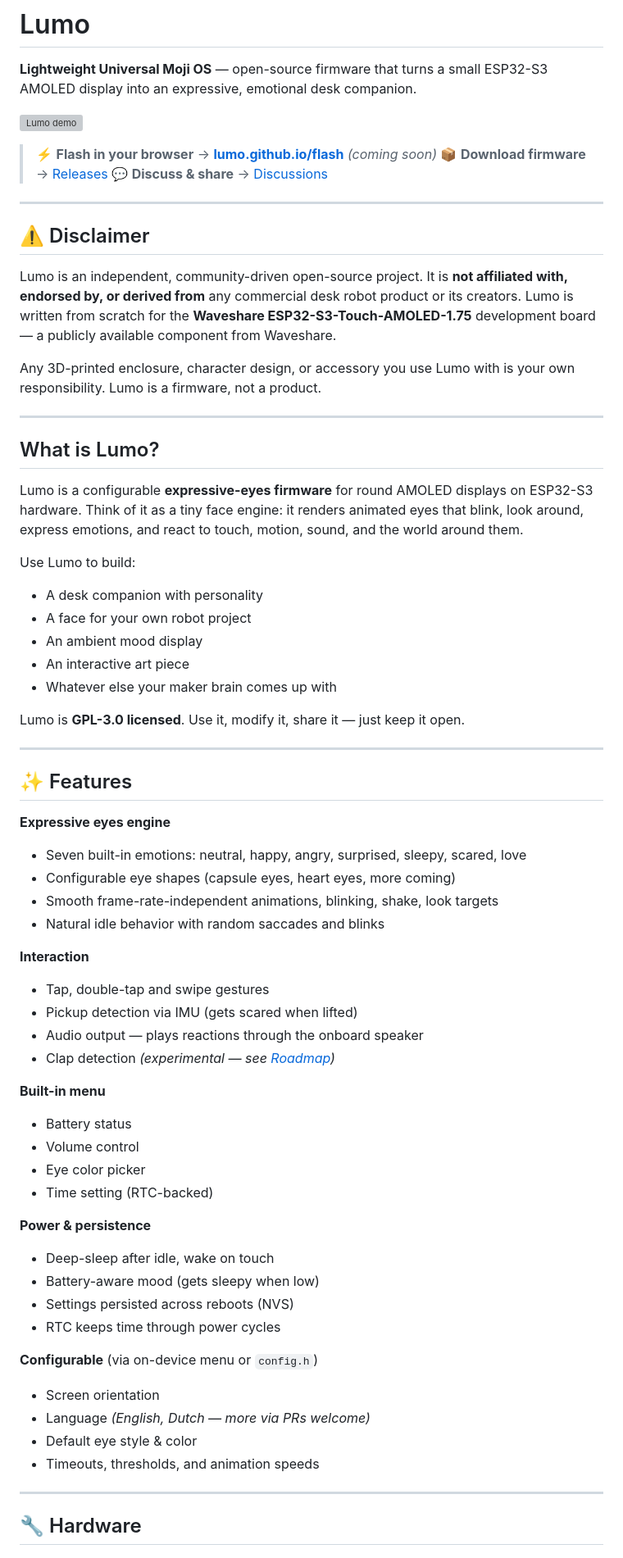
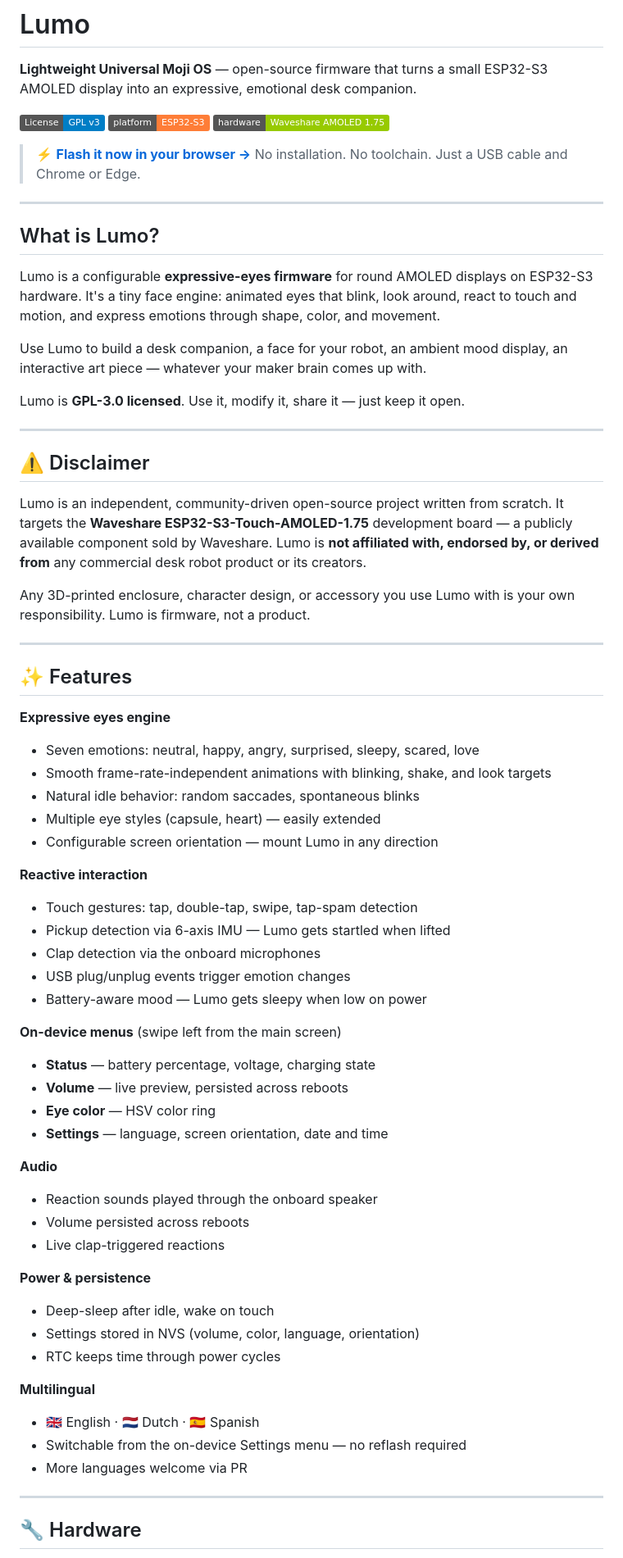
Before and after one commit to Aymo/Lumo, a Markdown page: README.md, the part around one of its changes. Shown at 82% size. Rendered like a GitHub page; badges without logos; grey boxes are pictures that could not be loaded.

Commit message:
Update README: add Settings menu with language, orientation, and date/time

```diff
--- a/README.md
+++ b/README.md
@@ -2,69 +2,69 @@
 
 **Lightweight Universal Moji OS** — open-source firmware that turns a small ESP32-S3 AMOLED display into an expressive, emotional desk companion.
 
-![Lumo demo](docs/img/lumo-demo.gif)
+[![License: GPL v3](https://img.shields.io/badge/License-GPL_v3-blue.svg)](LICENSE)
+[![Platform](https://img.shields.io/badge/platform-ESP32--S3-orange.svg)](https://www.espressif.com/en/products/socs/esp32-s3)
+[![Hardware](https://img.shields.io/badge/hardware-Waveshare_AMOLED_1.75-green.svg)](https://www.waveshare.com/esp32-s3-touch-amoled-1.75.htm)
 
-> ⚡ **Flash in your browser** → [**lumo.github.io/flash**](#) *(coming soon)*
-> 📦 **Download firmware** → [Releases](../../releases)
-> 💬 **Discuss & share** → [Discussions](../../discussions)
+> ⚡ **[Flash it now in your browser →](https://aymo.github.io/Lumo/)**
+> No installation. No toolchain. Just a USB cable and Chrome or Edge.
+
+---
+
+## What is Lumo?
+
+Lumo is a configurable **expressive-eyes firmware** for round AMOLED displays on ESP32-S3 hardware. It's a tiny face engine: animated eyes that blink, look around, react to touch and motion, and express emotions through shape, color, and movement.
+
+Use Lumo to build a desk companion, a face for your robot, an ambient mood display, an interactive art piece — whatever your maker brain comes up with.
+
+Lumo is **GPL-3.0 licensed**. Use it, modify it, share it — just keep it open.
 
 ---
 
 ## ⚠️ Disclaimer
 
-Lumo is an independent, community-driven open-source project. It is **not affiliated with, endorsed by, or derived from** any commercial desk robot product or its creators. Lumo is written from scratch for the **Waveshare ESP32-S3-Touch-AMOLED-1.75** development board — a publicly available component from Waveshare.
+Lumo is an independent, community-driven open-source project written from scratch. It targets the **Waveshare ESP32-S3-Touch-AMOLED-1.75** development board — a publicly available component sold by Waveshare. Lumo is **not affiliated with, endorsed by, or derived from** any commercial desk robot product or its creators.
 
-Any 3D-printed enclosure, character design, or accessory you use Lumo with is your own responsibility. Lumo is a firmware, not a product.
-
----
-
-## What is Lumo?
-
-Lumo is a configurable **expressive-eyes firmware** for round AMOLED displays on ESP32-S3 hardware. Think of it as a tiny face engine: it renders animated eyes that blink, look around, express emotions, and react to touch, motion, sound, and the world around them.
-
-Use Lumo to build:
-
-- A desk companion with personality
-- A face for your own robot project
-- An ambient mood display
-- An interactive art piece
-- Whatever else your maker brain comes up with
-
-Lumo is **GPL-3.0 licensed**. Use it, modify it, share it — just keep it open.
+Any 3D-printed enclosure, character design, or accessory you use Lumo with is your own responsibility. Lumo is firmware, not a product.
 
 ---
 
 ## ✨ Features
 
 **Expressive eyes engine**
-- Seven built-in emotions: neutral, happy, angry, surprised, sleepy, scared, love
-- Configurable eye shapes (capsule eyes, heart eyes, more coming)
-- Smooth frame-rate-independent animations, blinking, shake, look targets
-- Natural idle behavior with random saccades and blinks
+- Seven emotions: neutral, happy, angry, surprised, sleepy, scared, love
+- Smooth frame-rate-independent animations with blinking, shake, and look targets
+- Natural idle behavior: random saccades, spontaneous blinks
+- Multiple eye styles (capsule, heart) — easily extended
+- Configurable screen orientation — mount Lumo in any direction
 
-**Interaction**
-- Tap, double-tap and swipe gestures
-- Pickup detection via IMU (gets scared when lifted)
-- Audio output — plays reactions through the onboard speaker
-- Clap detection *(experimental — see [Roadmap](#-roadmap))*
+**Reactive interaction**
+- Touch gestures: tap, double-tap, swipe, tap-spam detection
+- Pickup detection via 6-axis IMU — Lumo gets startled when lifted
+- Clap detection via the onboard microphones
+- USB plug/unplug events trigger emotion changes
+- Battery-aware mood — Lumo gets sleepy when low on power
 
-**Built-in menu**
-- Battery status
-- Volume control
-- Eye color picker
-- Time setting (RTC-backed)
+**On-device menus** (swipe left from the main screen)
+- **Status** — battery percentage, voltage, charging state
+- **Volume** — live preview, persisted across reboots
+- **Eye color** — HSV color ring
+- **Settings** — language, screen orientation, date and time
+
+**Audio**
+- Reaction sounds played through the onboard speaker
+- Volume persisted across reboots
+- Live clap-triggered reactions
 
 **Power & persistence**
 - Deep-sleep after idle, wake on touch
-- Battery-aware mood (gets sleepy when low)
-- Settings persisted across reboots (NVS)
+- Settings stored in NVS (volume, color, language, orientation)
 - RTC keeps time through power cycles
 
-**Configurable** (via on-device menu or `config.h`)
-- Screen orientation
-- Language *(English, Dutch — more via PRs welcome)*
-- Default eye style & color
-- Timeouts, thresholds, and animation speeds
+**Multilingual**
+- 🇬🇧 English · 🇳🇱 Dutch · 🇪🇸 Spanish
+- Switchable from the on-device Settings menu — no reflash required
+- More languages welcome via PR
 
 ---
 
```
Also changed, not shown: other parts of README.md (+57 -54 lines).
